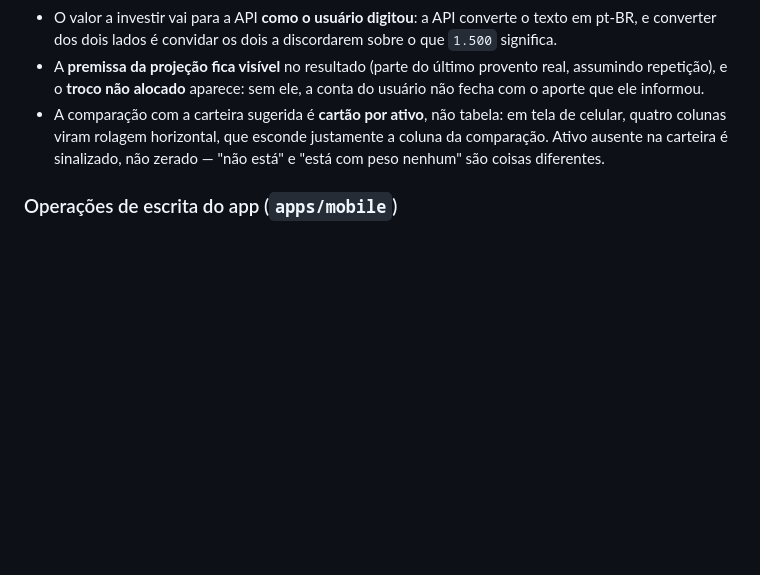
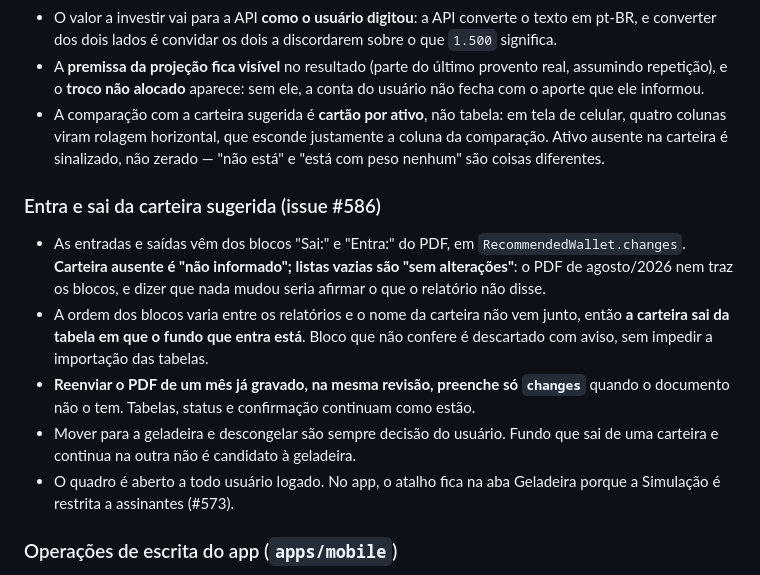
Before and after one commit to javi-technology/dindin, a Markdown page: AGENTS.md, the part around the change. Rendered like a GitHub page; blank space fills up the shorter version.

Commit message:
docs(#586): registra as regras do quadro de entra e sai
Co-Authored-By: Claude Opus 5.5 <noreply@anthropic.com>

```diff
--- a/AGENTS.md
+++ b/AGENTS.md
@@ -422,6 +422,23 @@ decide é o usuário, e o código/agente é quem aplica a regra de ação abaixo
   justamente a coluna da comparação. Ativo ausente na carteira é sinalizado,
   não zerado — "não está" e "está com peso nenhum" são coisas diferentes.
 
+### Entra e sai da carteira sugerida (issue #586)
+
+- As entradas e saídas vêm dos blocos "Sai:" e "Entra:" do PDF, em
+  `RecommendedWallet.changes`. **Carteira ausente é "não informado"; listas
+  vazias são "sem alterações"**: o PDF de agosto/2026 nem traz os blocos, e dizer
+  que nada mudou seria afirmar o que o relatório não disse.
+- A ordem dos blocos varia entre os relatórios e o nome da carteira não vem
+  junto, então **a carteira sai da tabela em que o fundo que entra está**. Bloco
+  que não confere é descartado com aviso, sem impedir a importação das tabelas.
+- **Reenviar o PDF de um mês já gravado, na mesma revisão, preenche só `changes`**
+  quando o documento não o tem. Tabelas, status e confirmação continuam como
+  estão.
+- Mover para a geladeira e descongelar são sempre decisão do usuário. Fundo que
+  sai de uma carteira e continua na outra não é candidato à geladeira.
+- O quadro é aberto a todo usuário logado. No app, o atalho fica na aba
+  Geladeira porque a Simulação é restrita a assinantes (#573).
+
 ### Operações de escrita do app (`apps/mobile`)
 
 - **Envio duplicado não pode gerar registro duplicado — no web, no app e na
```
